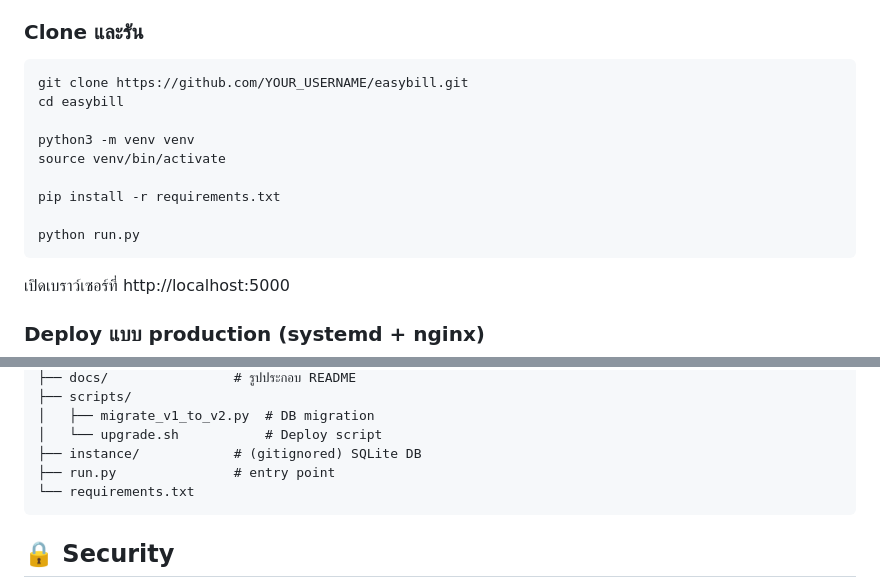
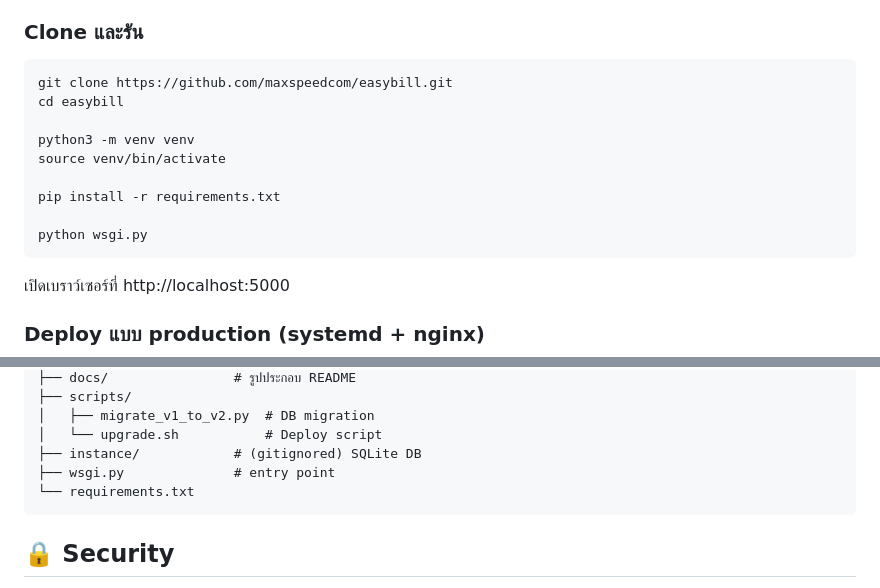
Before and after one commit to maxspeedcom/easybill, a Markdown page: README.md, 2 parts joined by grey strips. Drawn GitHub-style.

Commit message:
📝 fix README: username + wsgi.py entry point

````diff
--- a/README.md
+++ b/README.md
@@ -59,7 +59,7 @@ Thai Online Accounting Software — Quotation · Invoice · Delivery · Tax Invo
 ### Clone และรัน
 
 ```bash
-git clone https://github.com/YOUR_USERNAME/easybill.git
+git clone https://github.com/maxspeedcom/easybill.git
 cd easybill
 
 python3 -m venv venv
@@ -67,7 +67,7 @@ source venv/bin/activate
 
 pip install -r requirements.txt
 
-python run.py
+python wsgi.py
 ```
 
 เปิดเบราว์เซอร์ที่ http://localhost:5000
@@ -134,7 +134,7 @@ easybill/
 │   ├── migrate_v1_to_v2.py  # DB migration
 │   └── upgrade.sh           # Deploy script
 ├── instance/            # (gitignored) SQLite DB
-├── run.py               # entry point
+├── wsgi.py              # entry point
 └── requirements.txt
 ```
 
````
